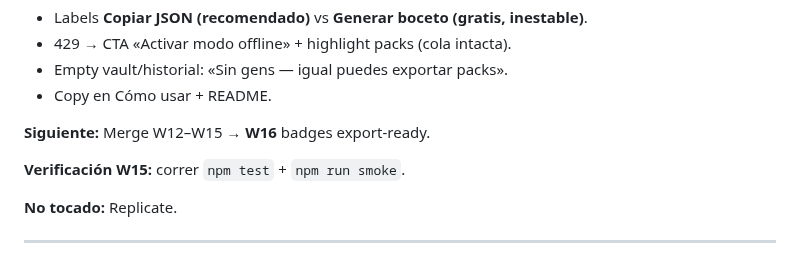
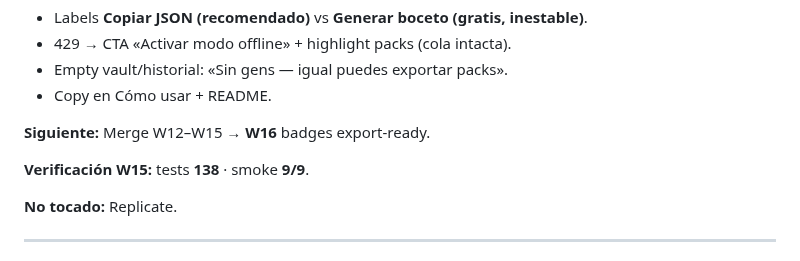
Before and after one commit to oscarkleinkopf/influ-json, a Markdown page: HANDOFF.md, the part around the change. GitHub-like rendering.

Commit message:
docs: HANDOFF — W15 verificado (138 tests, smoke 9/9)
Co-authored-by: Oscar Kleinkopf <oscarkleinkopf@users.noreply.github.com>

```diff
--- a/HANDOFF.md
+++ b/HANDOFF.md
@@ -66,7 +66,7 @@ PRs #4–#16 aparecen **MERGED** en GitHub. PRs abiertos antiguos #1–#3 se sol
 
 **Siguiente:** Merge W12–W15 → **W16** badges export-ready.
 
-**Verificación W15:** correr `npm test` + `npm run smoke`.
+**Verificación W15:** tests **138** · smoke **9/9**.
 
 **No tocado:** Replicate.
 
```
